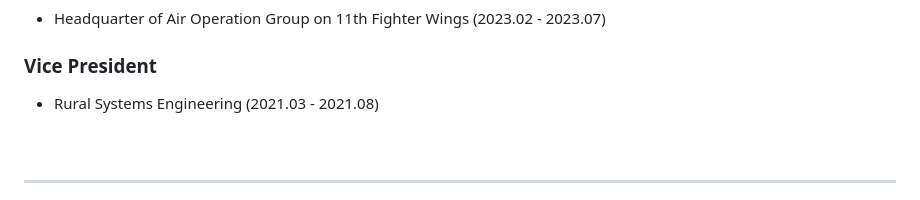
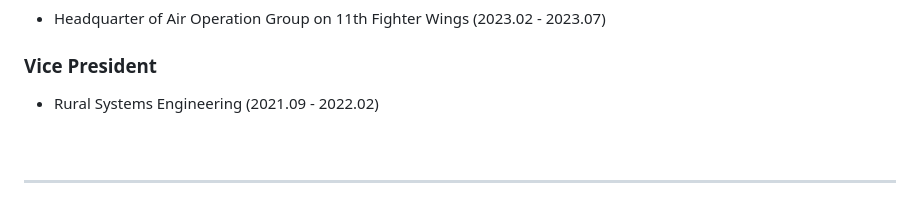
Before and after one commit to iseungsang01/github.io, a Markdown page: README.md, the part around the change. Rendered like a GitHub page.

```diff
--- a/README.md
+++ b/README.md
@@ -105,7 +105,7 @@ Seoul National University
 ### **Squad Leader**
  - Headquarter of Air Operation Group on 11th Fighter Wings (2023.02 - 2023.07)
 ### **Vice President**
- - Rural Systems Engineering (2021.03 - 2021.08)
+ - Rural Systems Engineering (2021.09 - 2022.02)
 <br><br>
 
 ---
```
